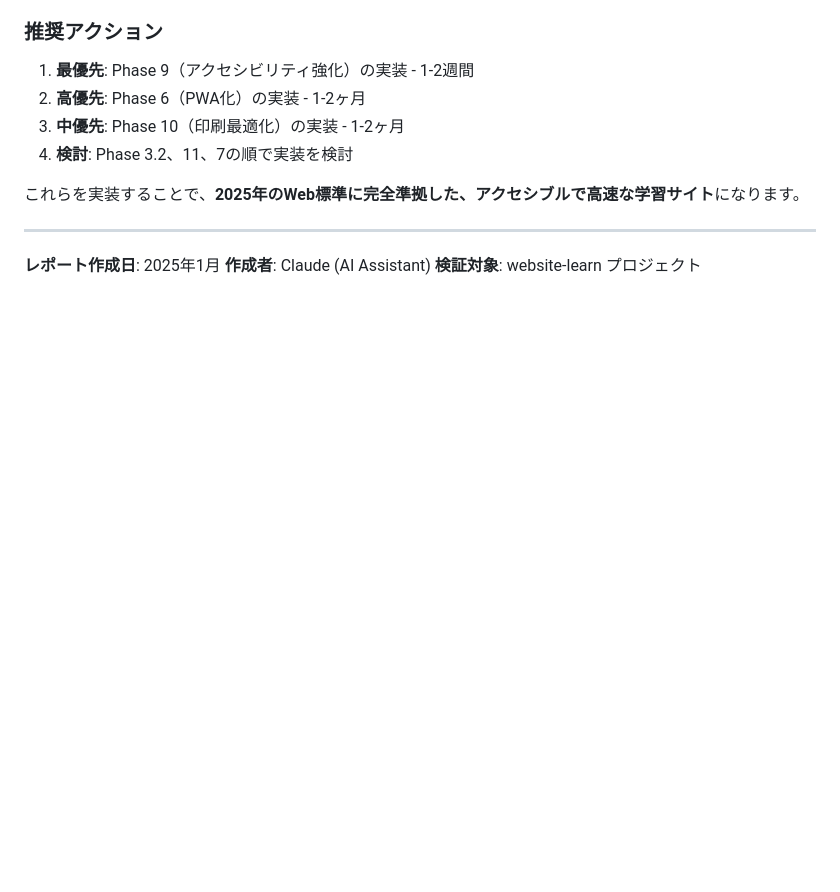
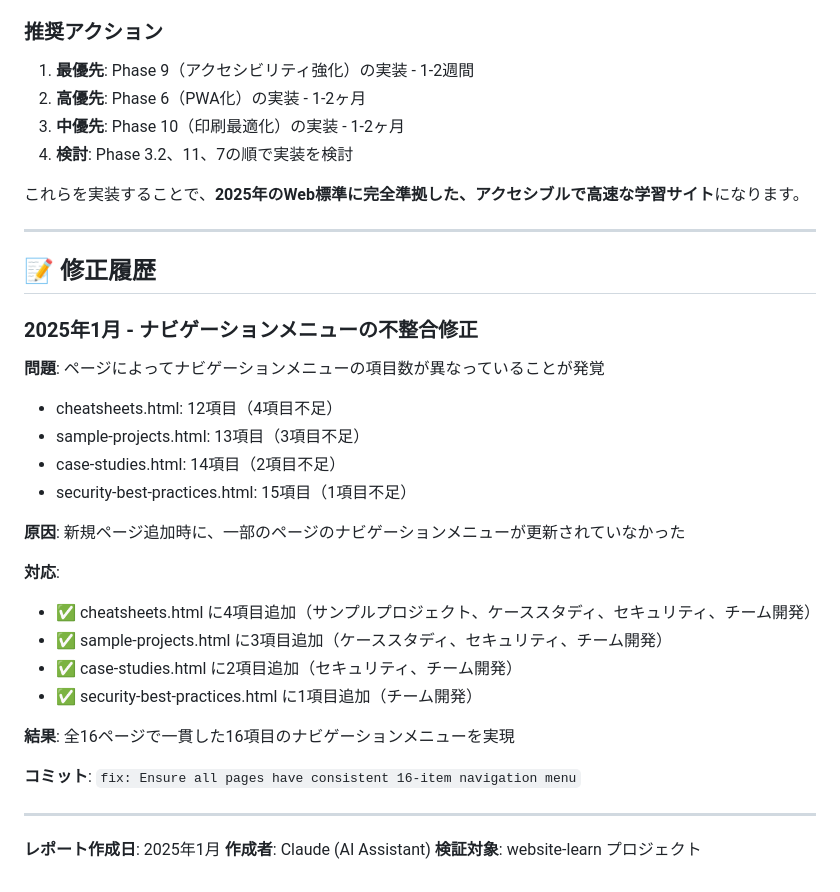
Before and after one commit to emago0619/website-learn, a Markdown page: docs/2025_REVIEW_REPORT.md, the part around the change. Rendered like a GitHub page; blank space fills up the shorter version.

Commit message:
docs: Update documentation with navigation menu fix
Updated documentation to reflect the navigation menu consistency fix:
- README.md: Added bug fix entry to update history
- 2025_REVIEW_REPORT.md: Added detailed fix history section

This documents the fix that ensured all 16 pages have consistent navigation with exactly 16 menu items.

```diff
--- a/docs/2025_REVIEW_REPORT.md
+++ b/docs/2025_REVIEW_REPORT.md
@@ -333,6 +333,33 @@
 
 ---
 
+## 📝 修正履歴
+
+### 2025年1月 - ナビゲーションメニューの不整合修正
+
+**問題**:
+ページによってナビゲーションメニューの項目数が異なっていることが発覚
+- cheatsheets.html: 12項目（4項目不足）
+- sample-projects.html: 13項目（3項目不足）
+- case-studies.html: 14項目（2項目不足）
+- security-best-practices.html: 15項目（1項目不足）
+
+**原因**:
+新規ページ追加時に、一部のページのナビゲーションメニューが更新されていなかった
+
+**対応**:
+- ✅ cheatsheets.html に4項目追加（サンプルプロジェクト、ケーススタディ、セキュリティ、チーム開発）
+- ✅ sample-projects.html に3項目追加（ケーススタディ、セキュリティ、チーム開発）
+- ✅ case-studies.html に2項目追加（セキュリティ、チーム開発）
+- ✅ security-best-practices.html に1項目追加（チーム開発）
+
+**結果**:
+全16ページで一貫した16項目のナビゲーションメニューを実現
+
+**コミット**: `fix: Ensure all pages have consistent 16-item navigation menu`
+
+---
+
 **レポート作成日**: 2025年1月
 **作成者**: Claude (AI Assistant)
 **検証対象**: website-learn プロジェクト
```
Also changed, not shown: README.md (+1 -0 lines).
